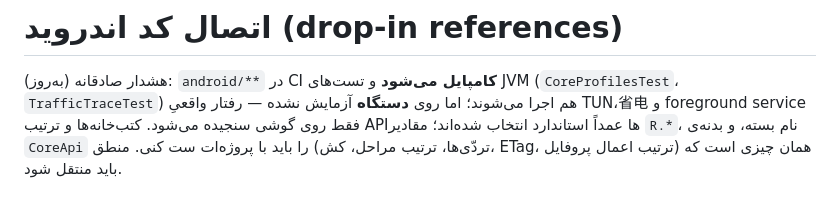
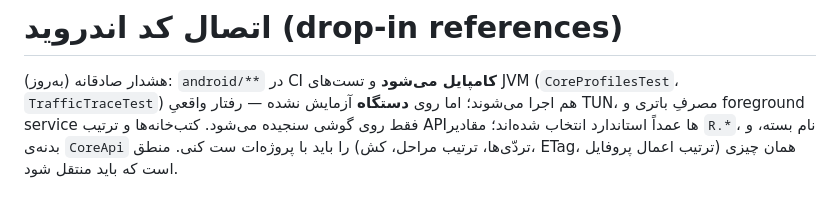
Before and after one commit to Companymeelano/VPN, a Markdown page: docs/ANDROID-INTEGRATION.md, the part around the change. Rendered like a GitHub page.

Commit message:
docs: حذف یک کاراکتر چینی که در ویرایشِ قبلی جا مانده بود (و فاصله‌ی دوبل)
Co-authored-by: arena-agent <297053741+arena-agent@users.noreply.github.com>

```diff
--- a/docs/ANDROID-INTEGRATION.md
+++ b/docs/ANDROID-INTEGRATION.md
@@ -1,7 +1,7 @@
 # اتصال کد اندروید (drop-in references)
 
 هشدار صادقانه (به‌روز): `android/**` در CI **کامپایل می‌شود** و تست‌های JVM (`CoreProfilesTest`،
-`TrafficTraceTest`) هم اجرا می‌شوند؛ اما روی **دستگاه** آزمایش نشده — رفتار واقعیِ TUN،省电 و foreground
+`TrafficTraceTest`) هم اجرا می‌شوند؛ اما روی **دستگاه** آزمایش نشده — رفتار واقعیِ TUN، مصرفِ باتری و foreground
 service فقط روی گوشی سنجیده می‌شود. کتب‌خانه‌ها و ترتیب APIها عمداً استاندارد انتخاب شده‌اند؛ مقادیر `R.*`، نام بسته، و بدنه‌ی
 `CoreApi` را باید با پروژه‌ات ست کنی. منطق (تردّی‌ها، ترتیب مراحل، کش، ETag، ترتیب اعمال پروفایل)
 همان چیزی است که باید منتقل شود.
```
